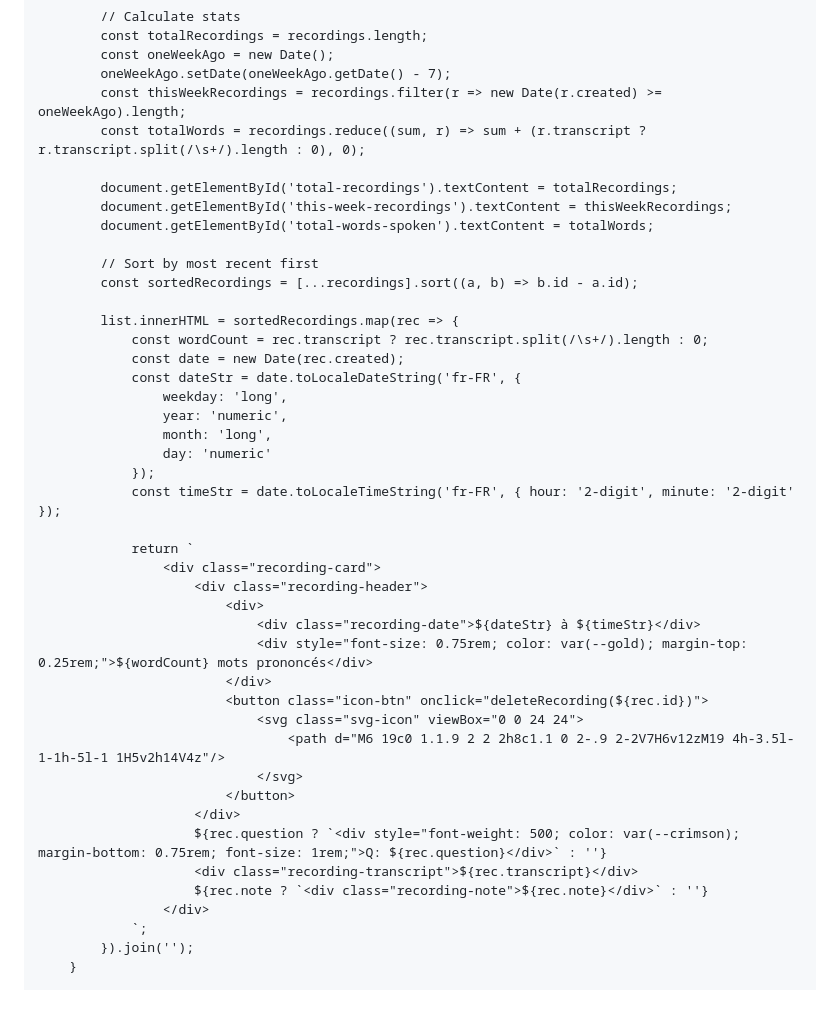
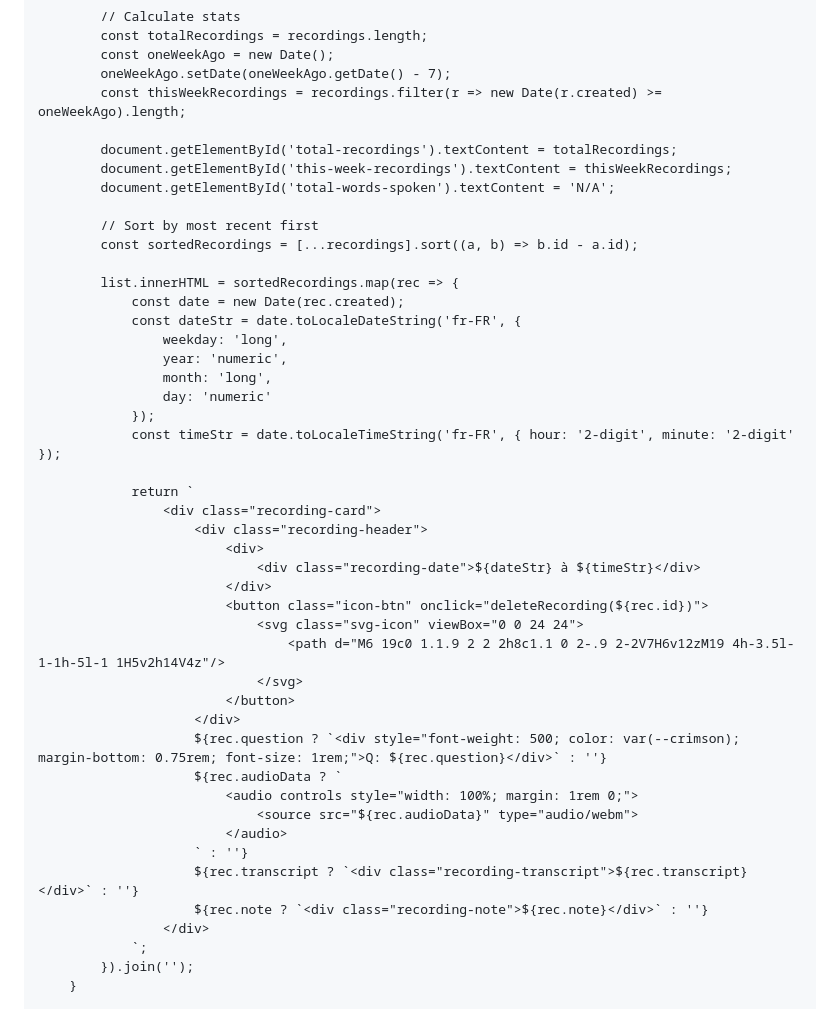
Before and after one commit to sasha11111112020292/learnFrench, a Markdown page: README.md, the part around one of its changes. GitHub-like rendering.

```diff
--- a/README.md
+++ b/README.md
@@ -3266,17 +3279,15 @@
             const oneWeekAgo = new Date();
             oneWeekAgo.setDate(oneWeekAgo.getDate() - 7);
             const thisWeekRecordings = recordings.filter(r => new Date(r.created) >= oneWeekAgo).length;
-            const totalWords = recordings.reduce((sum, r) => sum + (r.transcript ? r.transcript.split(/\s+/).length : 0), 0);
 
             document.getElementById('total-recordings').textContent = totalRecordings;
             document.getElementById('this-week-recordings').textContent = thisWeekRecordings;
-            document.getElementById('total-words-spoken').textContent = totalWords;
+            document.getElementById('total-words-spoken').textContent = 'N/A';
 
             // Sort by most recent first
             const sortedRecordings = [...recordings].sort((a, b) => b.id - a.id);
 
             list.innerHTML = sortedRecordings.map(rec => {
-                const wordCount = rec.transcript ? rec.transcript.split(/\s+/).length : 0;
                 const date = new Date(rec.created);
                 const dateStr = date.toLocaleDateString('fr-FR', {
                     weekday: 'long',
@@ -3291,7 +3302,6 @@
                         <div class="recording-header">
                             <div>
                                 <div class="recording-date">${dateStr} à ${timeStr}</div>
-                                <div style="font-size: 0.75rem; color: var(--gold); margin-top: 0.25rem;">${wordCount} mots prononcés</div>
                             </div>
                             <button class="icon-btn" onclick="deleteRecording(${rec.id})">
                                 <svg class="svg-icon" viewBox="0 0 24 24">
@@ -3300,7 +3310,12 @@
                             </button>
                         </div>
                         ${rec.question ? `<div style="font-weight: 500; color: var(--crimson); margin-bottom: 0.75rem; font-size: 1rem;">Q: ${rec.question}</div>` : ''}
-                        <div class="recording-transcript">${rec.transcript}</div>
+                        ${rec.audioData ? `
+                            <audio controls style="width: 100%; margin: 1rem 0;">
+                                <source src="${rec.audioData}" type="audio/webm">
+                            </audio>
+                        ` : ''}
+                        ${rec.transcript ? `<div class="recording-transcript">${rec.transcript}</div>` : ''}
                         ${rec.note ? `<div class="recording-note">${rec.note}</div>` : ''}
                     </div>
                 `;
```
Also changed, not shown: other parts of README.md (+118 -105 lines).
